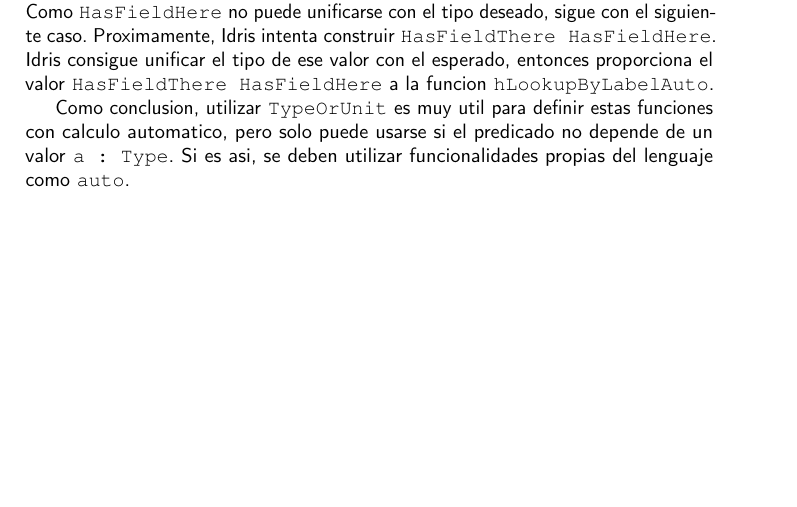
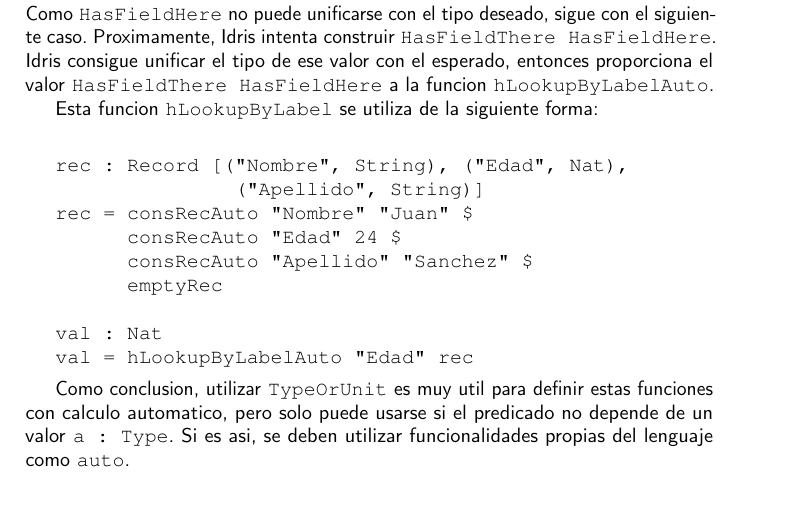
Before and after one commit to gonzaw/proyecto_grado, a LaTeX thesis (Informe/proyecto.tex, which reads Informe/records_en_idris.tex): part of page 33 of 40, cut so that both start at the same text, the shorter picture padded with empty space. Compiled offline with pdfLaTeX.

Commit message:
Informe - Ejemplo hLookupByLabel
-Se agrega un ejemplo de hLookupByLabelAuto que faltaba

```diff
--- a/Informe/records_en_idris.tex
+++ b/Informe/records_en_idris.tex
@@ -873,6 +873,22 @@
 
 Por ejemplo, si se quisiera obtener una prueba de \texttt{HasField 'Edad' [('Nombre', String), ('Edad', Nat)] Nat}, Idris primero va a construir \texttt{HasFieldHere}. Como \texttt{HasFieldHere} no puede unificarse con el tipo deseado, sigue con el siguiente caso. Proximamente, Idris intenta construir \texttt{HasFieldThere HasFieldHere}. Idris consigue unificar el tipo de ese valor con el esperado, entonces proporciona el valor \texttt{HasFieldThere HasFieldHere} a la funcion \texttt{hLookupByLabelAuto}.
 
+Esta funcion \texttt{hLookupByLabel} se utiliza de la siguiente forma:
+
+\begin{code}
+rec : Record [("Nombre", String), ("Edad", Nat),
+               ("Apellido", String)]
+rec = consRecAuto "Nombre" "Juan" $
+      consRecAuto "Edad" 24 $
+      consRecAuto "Apellido" "Sanchez" $
+      emptyRec
+
+val : Nat
+val = hLookupByLabelAuto "Edad" rec
+\end{code}
+
+
+
 Como conclusion, utilizar \texttt{TypeOrUnit} es muy util para definir estas funciones con calculo automatico, pero solo puede usarse si el predicado no depende de un valor \texttt{a : Type}. Si es asi, se deben utilizar funcionalidades propias del lenguaje como \texttt{auto}.
 
 \section{Alternativas de HList en Idris}
```
Also changed, not shown: Informe/proyecto.pdf, Informe/records_en_idris.tex (6 more changed lines).
